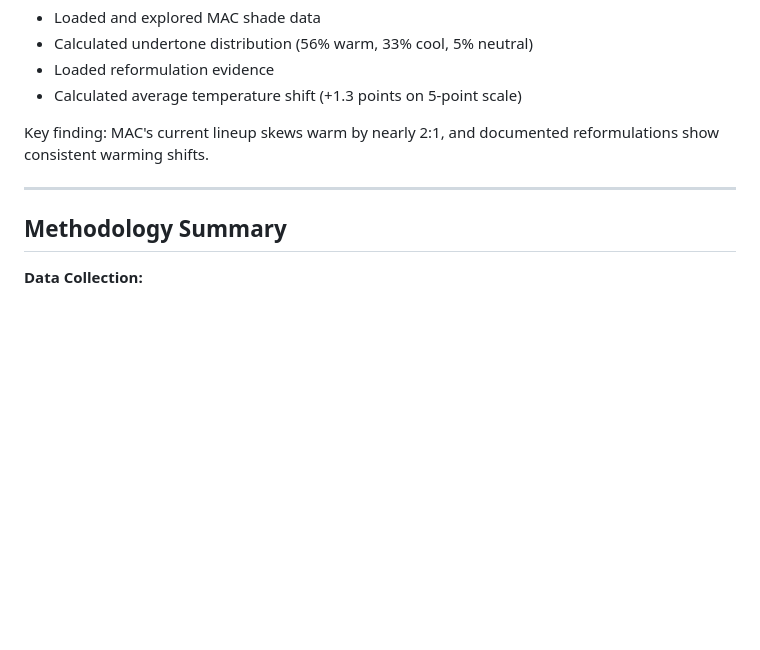
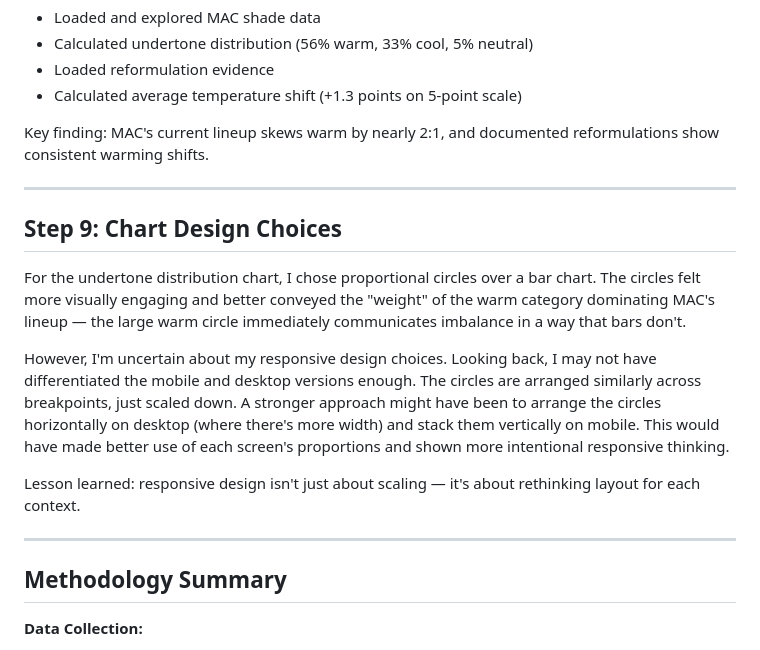
Before and after one commit to kylieklifton/lipstick_warming, a Markdown page: data-diary.md, the part around the change. GitHub-like rendering; blank space fills up the shorter version.

Commit message:
Add chart design reflection to data diary

```diff
--- a/data-diary.md
+++ b/data-diary.md
@@ -145,6 +145,16 @@ Key finding: MAC's current lineup skews warm by nearly 2:1, and documented refor
 
 ---
 
+## Step 9: Chart Design Choices
+
+For the undertone distribution chart, I chose proportional circles over a bar chart. The circles felt more visually engaging and better conveyed the "weight" of the warm category dominating MAC's lineup — the large warm circle immediately communicates imbalance in a way that bars don't.
+
+However, I'm uncertain about my responsive design choices. Looking back, I may not have differentiated the mobile and desktop versions enough. The circles are arranged similarly across breakpoints, just scaled down. A stronger approach might have been to arrange the circles horizontally on desktop (where there's more width) and stack them vertically on mobile. This would have made better use of each screen's proportions and shown more intentional responsive thinking.
+
+Lesson learned: responsive design isn't just about scaling — it's about rethinking layout for each context.
+
+---
+
 ## Methodology Summary
 
 **Data Collection:**
```
